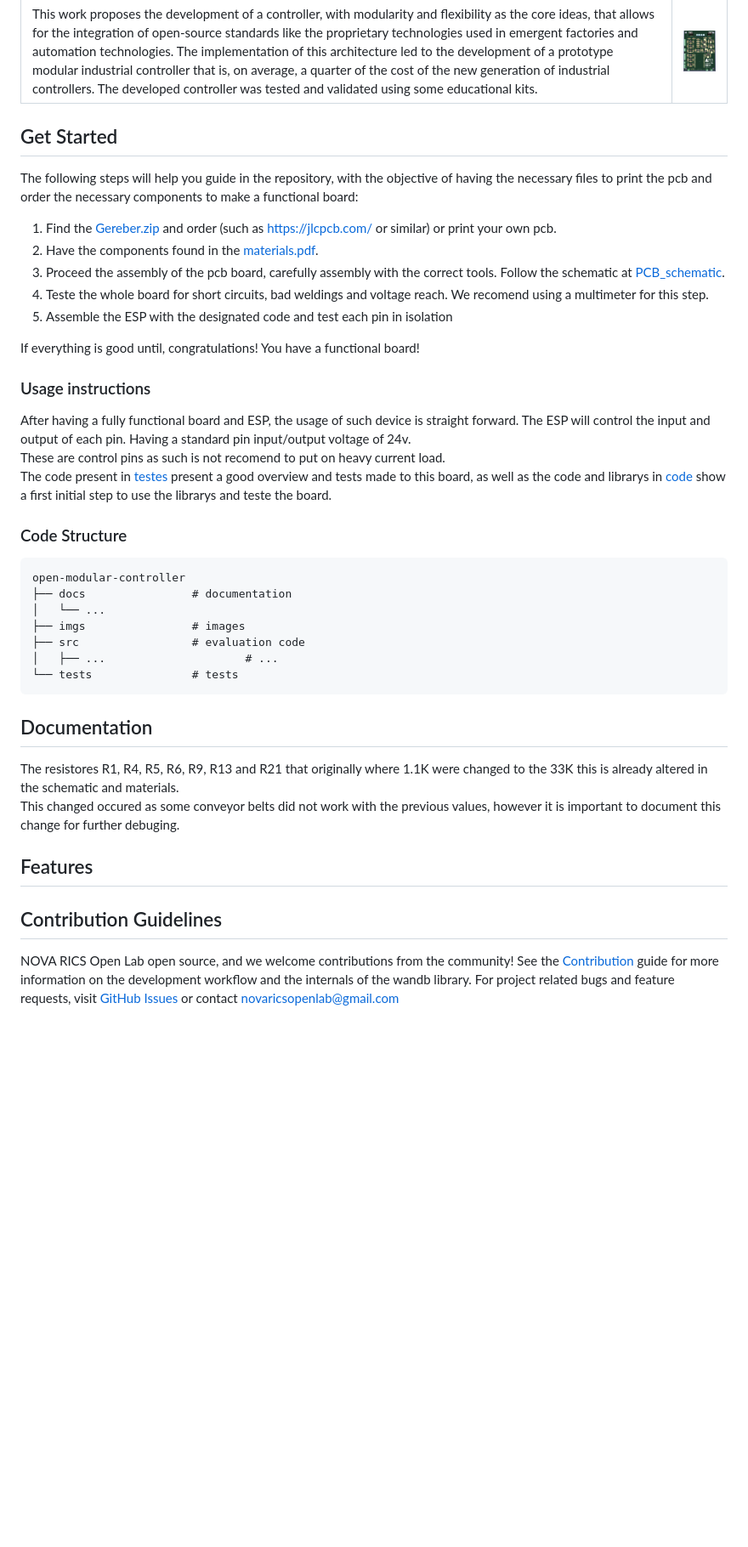
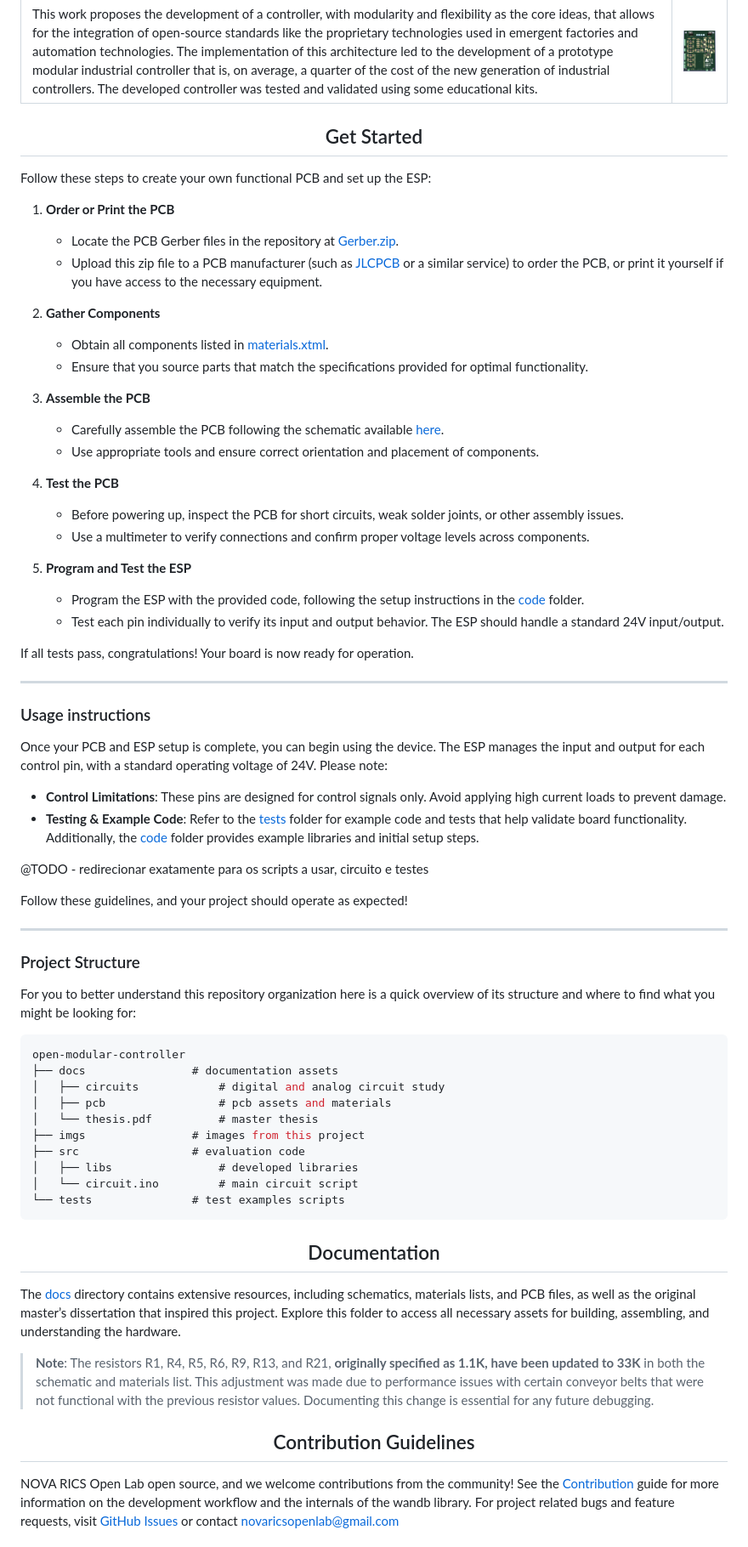
Before and after one commit to NOVA-RICS-Open-Lab/open-modular-controller, a Markdown page: README.md, the part around the change printed below. Shown: that part at 85% size. GitHub-like rendering; blank space fills up the shorter version.

````diff
--- a/README.md
+++ b/README.md
@@ -28,37 +28,67 @@ Lisbon, 2829-516 Lisbon, Portugal
 
 </div>
 
-## Get Started
-The following steps will help you guide in the repository, with the objective of having the necessary files to print the pcb and order the necessary components to make a functional board:
-1. Find the [Gereber.zip](./docs/pcb/Gerbers.zip) and order (such as <https://jlcpcb.com/> or similar) or print your own pcb.
-2. Have the components found in the [materials.pdf](./docs/pcb/Schematic_and_materials/materials.pdf).
-3. Proceed the assembly of the pcb board, carefully assembly with the correct tools. Follow the schematic at [PCB_schematic](./docs/pcb/Schematic_and_materials/PCB_schematic.png).
-4. Teste the whole board for short circuits, bad weldings and voltage reach. We recomend using a multimeter for this step.
-5. Assemble the ESP with the designated code and test each pin in isolation
+## <div align="center">Get Started</div>
+Follow these steps to create your own functional PCB and set up the ESP:
 
-If everything is good until, congratulations! You have a functional board!
+1. **Order or Print the PCB**
+   - Locate the PCB Gerber files in the repository at [Gerber.zip](./docs/pcb/Gerbers.zip).
+   - Upload this zip file to a PCB manufacturer (such as [JLCPCB](https://jlcpcb.com/) or a similar service) to order the PCB, or print it yourself if you have access to the necessary equipment.
+
+2. **Gather Components**
+   - Obtain all components listed in [materials.xtml](./docs/pcb/schematic_and_materials/materials.pdf).
+   - Ensure that you source parts that match the specifications provided for optimal functionality.
+
+3. **Assemble the PCB**
+   - Carefully assemble the PCB following the schematic available [here](./docs/pcb/Schematic_and_materials/schematic.png).
+   - Use appropriate tools and ensure correct orientation and placement of components.
+
+4. **Test the PCB**
+   - Before powering up, inspect the PCB for short circuits, weak solder joints, or other assembly issues.
+   - Use a multimeter to verify connections and confirm proper voltage levels across components.
+
+5. **Program and Test the ESP**
+   - Program the ESP with the provided code, following the setup instructions in the [code](./src/) folder.
+   - Test each pin individually to verify its input and output behavior. The ESP should handle a standard 24V input/output.
+
+If all tests pass, congratulations! Your board is now ready for operation.
+
+---
+
+### Usage instructions
+Once your PCB and ESP setup is complete, you can begin using the device. The ESP manages the input and output for each control pin, with a standard operating voltage of 24V. Please note:
+
+- **Control Limitations**: These pins are designed for control signals only. Avoid applying high current loads to prevent damage.
+- **Testing & Example Code**: Refer to the [tests](./tests/) folder for example code and tests that help validate board functionality. Additionally, the [code](./src/) folder provides example libraries and initial setup steps.
+
+@TODO - redirecionar exatamente para os scripts a usar, circuito e testes
+
+Follow these guidelines, and your project should operate as expected!
+
+---
+
+### Project Structure
+For you to better understand this repository organization here is a quick overview of its structure and where to find what you might be looking for:
+```c
+open-modular-controller
+├── docs                # documentation assets
+│   ├── circuits            # digital and analog circuit study
+│   ├── pcb                 # pcb assets and materials
+│   └── thesis.pdf          # master thesis
+├── imgs                # images from this project
+├── src                 # evaluation code
+│   ├── libs                # developed libraries
+│   └── circuit.ino         # main circuit script
+└── tests               # test examples scripts
+```
+
+## <div align="center">Documentation</div>
+
+The [docs](./docs/) directory contains extensive resources, including schematics, materials lists, and PCB files, as well as the original master’s dissertation that inspired this project. Explore this folder to access all necessary assets for building, assembling, and understanding the hardware.
+
+> **Note**: The resistors R1, R4, R5, R6, R9, R13, and R21, **originally specified as 1.1K, have been updated to 33K** in both the schematic and materials list. This adjustment was made due to performance issues with certain conveyor belts that were not functional with the previous resistor values. Documenting this change is essential for any future debugging.
 
 
-### Usage instructions
-After having a fully functional board and ESP, the usage of such device is straight forward. The ESP will control the input and output of each pin. Having a standard pin input/output voltage of 24v.<br>
-These are control pins as such is not recomend to put on heavy current load.<br>
-The code present in [testes](./tests/) present a good overview and tests made to this board, as well as the code and librarys in [code](./src/) show a first initial step to use the librarys and teste the board.
-
-### Code Structure
-```
-open-modular-controller
-├── docs                # documentation
-│   └── ...
-├── imgs                # images
-├── src                 # evaluation code
-│   ├── ...                     # ...
-└── tests               # tests
-```
-## Documentation
-The resistores R1, R4, R5, R6, R9, R13 and R21 that originally where 1.1K were changed to the 33K this is already altered in the schematic and materials. <br>
-This changed occured as some conveyor belts did not work with the previous values, however it is important to document this change for further debuging.
-## Features
-
-## Contribution Guidelines
+## <div align="center">Contribution Guidelines</div>
 NOVA RICS Open Lab open source, and we welcome contributions from the community! See the [Contribution](CONTRIBUTING.md) guide for more information on the development workflow and the internals of the wandb library. For project related bugs and feature requests, visit [GitHub Issues](https://github.com/NOVA-RICS-Open-Lab/open-modular-controller/issues) or contact novaricsopenlab@gmail.com
 
````
Also changed, not shown: other parts of README.md (+4 -4 lines).
